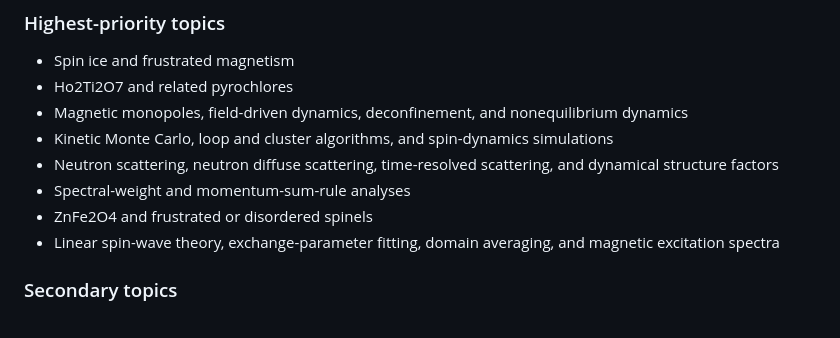
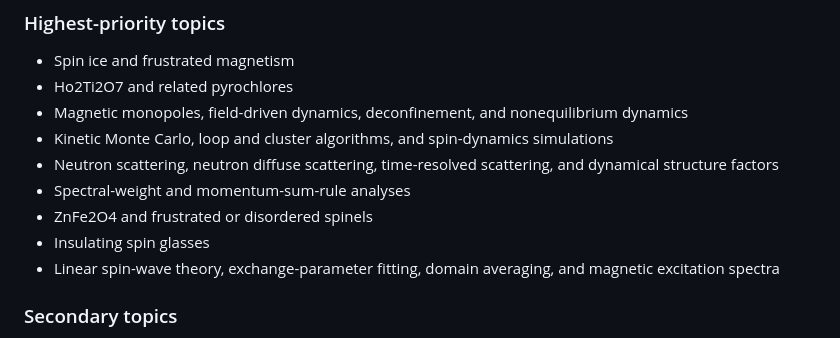
Before and after one commit to SickleClaw/arxiv-scanning, a Markdown page: AGENTS.md, the part around the change. Rendered like a GitHub page.

Commit message:
Added spin glasses to research interest

```diff
--- a/AGENTS.md
+++ b/AGENTS.md
@@ -37,6 +37,7 @@ The default profile should be tailored to these interests:
 - Neutron scattering, neutron diffuse scattering, time-resolved scattering, and dynamical structure factors
 - Spectral-weight and momentum-sum-rule analyses
 - ZnFe2O4 and frustrated or disordered spinels
+- Insulating spin glasses
 - Linear spin-wave theory, exchange-parameter fitting, domain averaging, and magnetic excitation spectra
 
 ### Secondary topics
```
